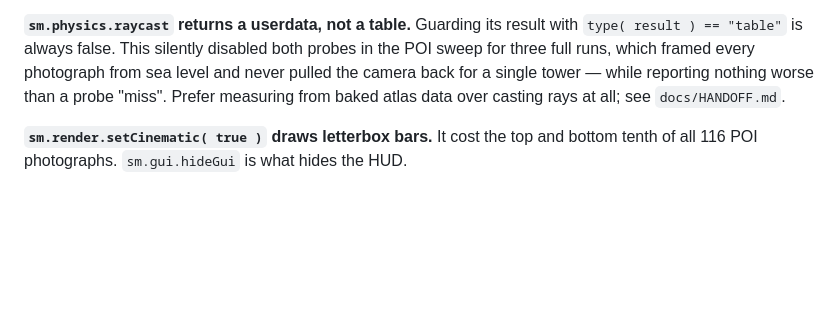
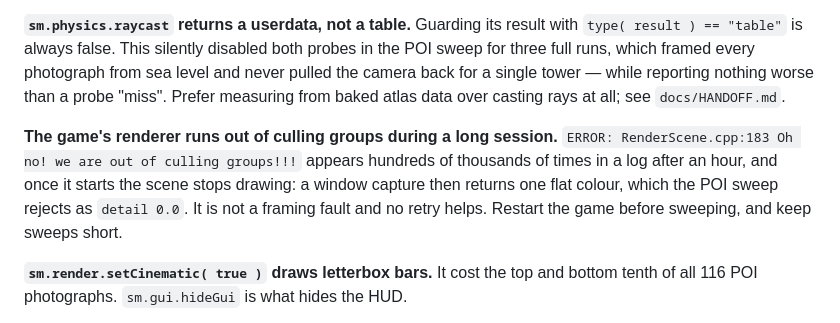
Before and after one commit to glazunovds/ScrapMap, a Markdown page: CLAUDE.md, the part around the change. Rendered like a GitHub page; blank space fills up the shorter version.

Commit message:
Record the renderer culling-group exhaustion behind blank captures
Four tiles failed capture across every sweep with detail 0.0 -- a perfectly
uniform frame, which is neither terrain nor sky and which no retry recovered.
The game log explains it: RenderScene.cpp:183 'Oh no! we are out of culling
groups!!!' appears between 136,977 and 670,102 times per session. Once the
renderer is in that state it stops drawing the scene, so PrintWindow returns
one flat colour.

That is a game resource limit, not a framing fault, and the sweep drives it by
loading cells all over the map. The remedy is procedural -- restart the game
before sweeping and keep sweeps short -- so it belongs in CLAUDE.md next to
the other things that cost a day.

Co-Authored-By: Claude Opus 5 <noreply@anthropic.com>

```diff
--- a/CLAUDE.md
+++ b/CLAUDE.md
@@ -85,6 +85,13 @@ sea level and never pulled the camera back for a single tower — while reportin
 nothing worse than a probe "miss". Prefer measuring from baked atlas data over
 casting rays at all; see `docs/HANDOFF.md`.
 
+**The game's renderer runs out of culling groups during a long session.**
+`ERROR: RenderScene.cpp:183 Oh no! we are out of culling groups!!!` appears
+hundreds of thousands of times in a log after an hour, and once it starts the
+scene stops drawing: a window capture then returns one flat colour, which the
+POI sweep rejects as `detail 0.0`. It is not a framing fault and no retry helps.
+Restart the game before sweeping, and keep sweeps short.
+
 **`sm.render.setCinematic( true )` draws letterbox bars.** It cost the top and
 bottom tenth of all 116 POI photographs. `sm.gui.hideGui` is what hides the HUD.
 
```
